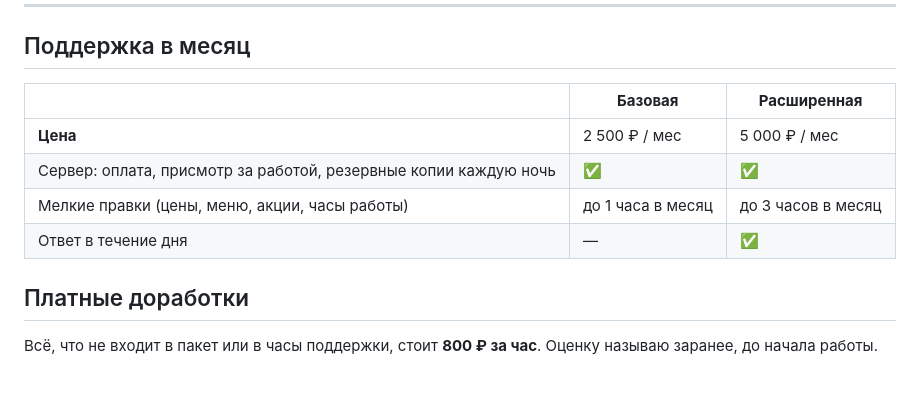
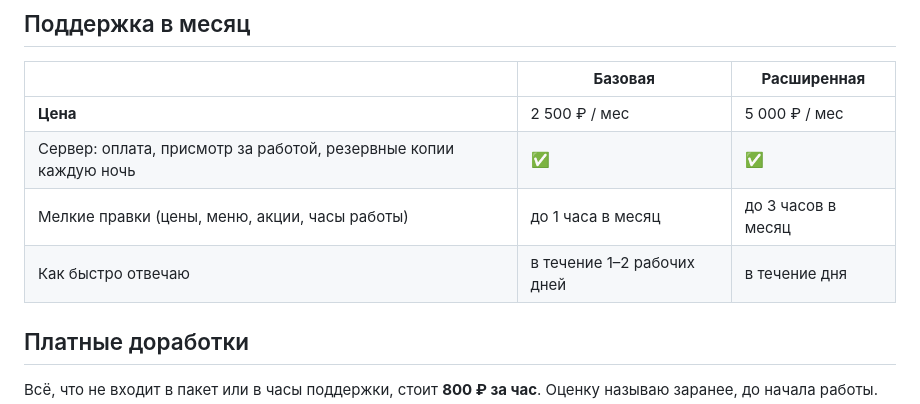
Before and after one commit to rockibulgari/portfolio, a Markdown page: content.md, the part around the change. Drawn GitHub-style; blank space fills up the shorter version.

Commit message:
Указать срок ответа в базовой поддержке
Co-Authored-By: Claude Opus 5.5 <noreply@anthropic.com>

```diff
--- a/content.md
+++ b/content.md
@@ -138,7 +138,7 @@
 | **Цена** | 2 500 ₽ / мес | 5 000 ₽ / мес |
 | Сервер: оплата, присмотр за работой, резервные копии каждую ночь | ✅ | ✅ |
 | Мелкие правки (цены, меню, акции, часы работы) | до 1 часа в месяц | до 3 часов в месяц |
-| Ответ в течение дня | — | ✅ |
+| Как быстро отвечаю | в течение 1–2 рабочих дней | в течение дня |
 
 ## Платные доработки
 
```
